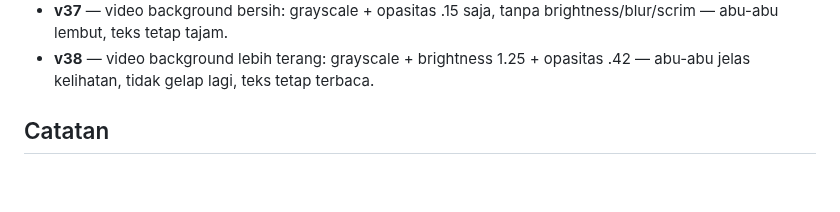
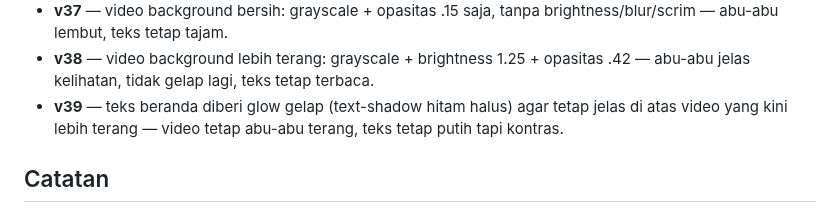
Before and after one commit to akmalseptain/lauchat, a Markdown page: README.md, the part around the change. Drawn GitHub-style; blank space fills up the shorter version.

Commit message:
docs: changelog v39

```diff
--- a/README.md
+++ b/README.md
@@ -132,6 +132,7 @@ docs/img/    — mockup UI untuk dokumentasi
 - **v36** — video background diredupkan (brightness turun, opasitas .14, blur halus, scrim radial) agar teks beranda tetap terbaca jelas.
 - **v37** — video background bersih: grayscale + opasitas .15 saja, tanpa brightness/blur/scrim — abu-abu lembut, teks tetap tajam.
 - **v38** — video background lebih terang: grayscale + brightness 1.25 + opasitas .42 — abu-abu jelas kelihatan, tidak gelap lagi, teks tetap terbaca.
+- **v39** — teks beranda diberi glow gelap (text-shadow hitam halus) agar tetap jelas di atas video yang kini lebih terang — video tetap abu-abu terang, teks tetap putih tapi kontras.
 
 ## Catatan
 
```
